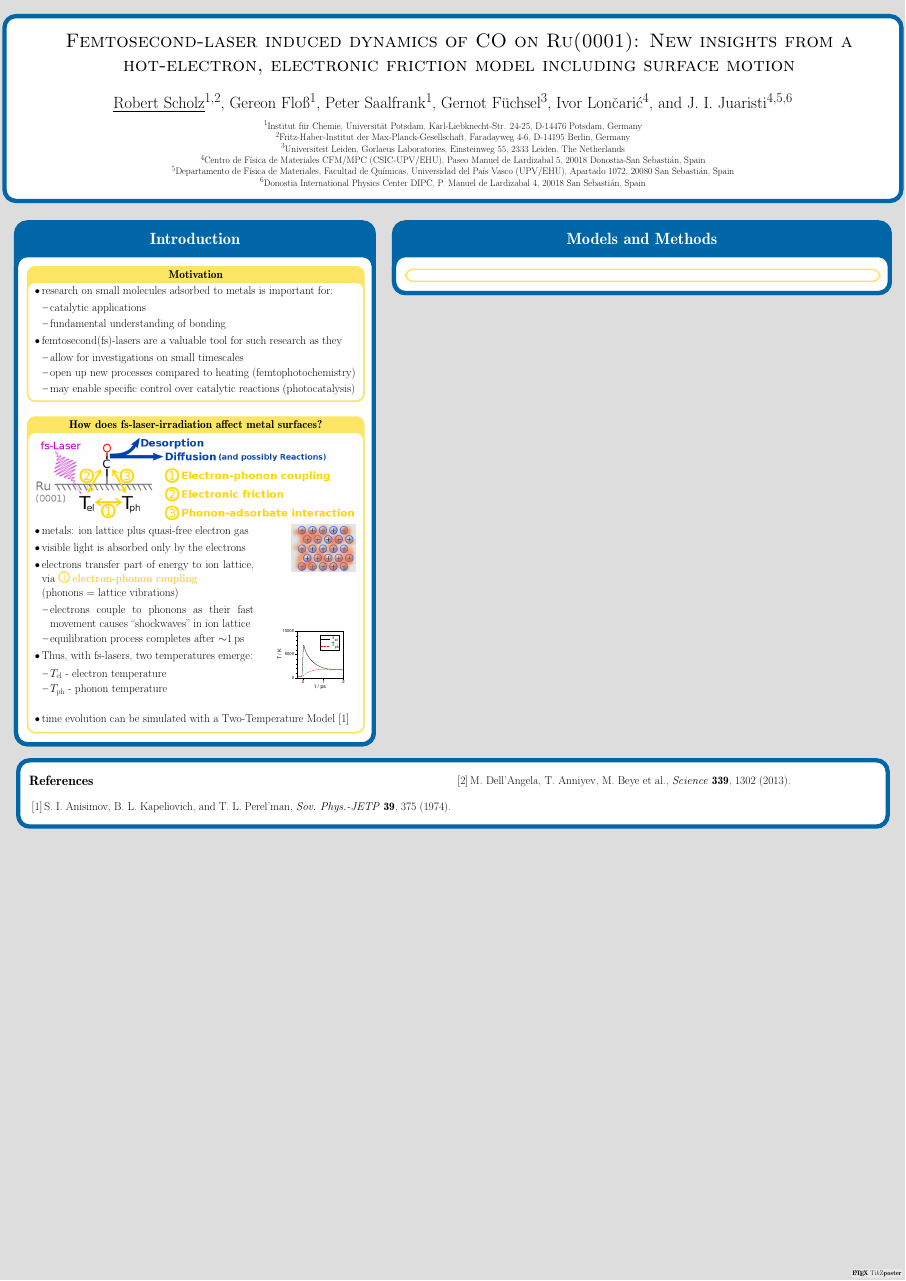
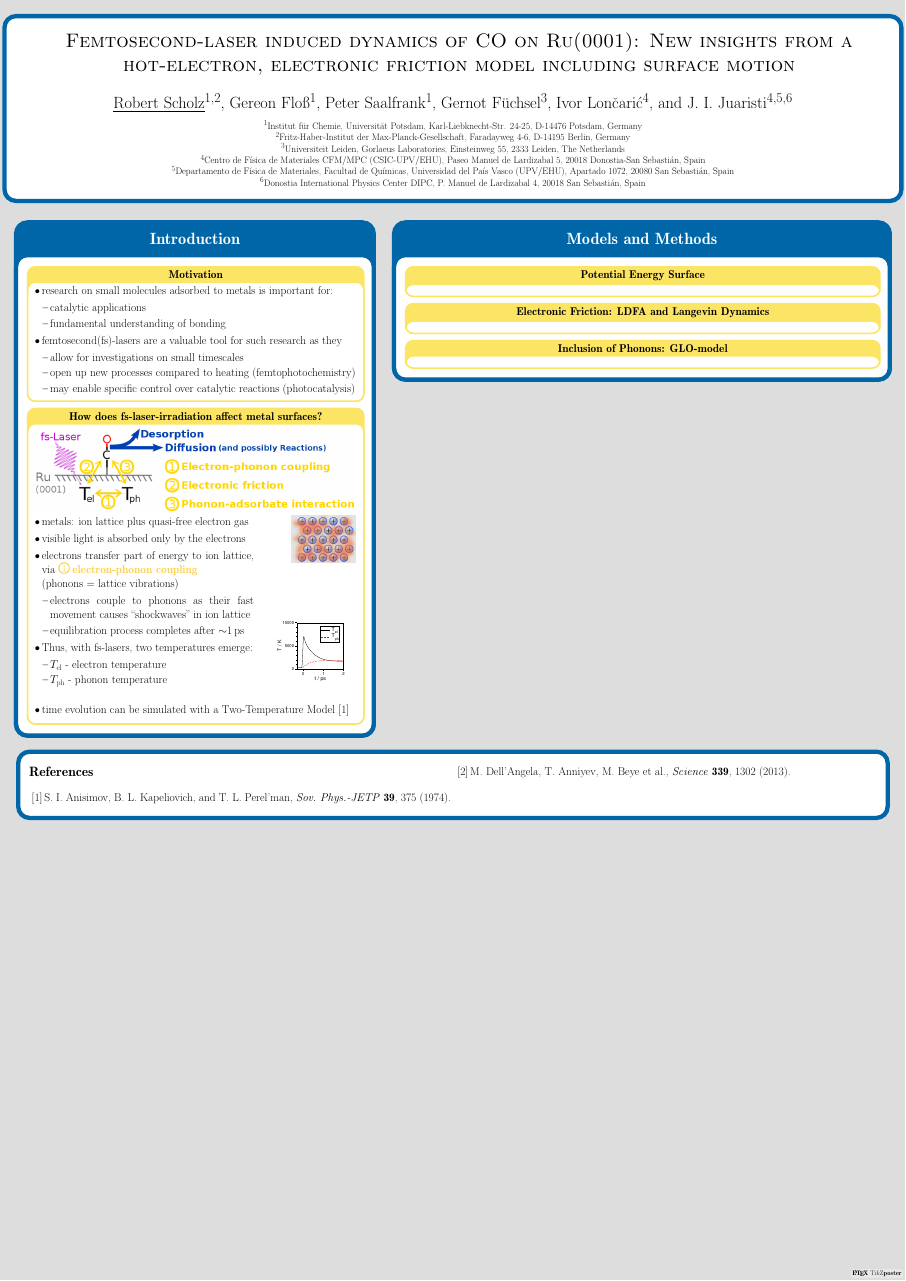
Before and after one commit to Fadugur/Poster-STC-2016, a LaTeX poster (STC2016-poster.tex): the whole page. Compiled offline with pdfLaTeX; a LaTeX package or settings file that is missing is left out.

Commit message:
Innerblocks for Methodology initialized

```diff
--- a/STC2016-poster.tex
+++ b/STC2016-poster.tex
@@ -106,7 +106,18 @@ Universidad del Pa\'{i}s Vasco (UPV/EHU), Apartado 1072, 20080 San Sebasti\'an,
       }
       \column{0.58}{
 		\block{Models and Methods}{
-		  \innerblock{}{
+
+		  \innerblock{Potential Energy Surface}{
+
+		  }
+		  \vspace{.5cm}
+
+		  \innerblock{Electronic Friction: LDFA and Langevin Dynamics}{
+
+		  }
+		  \vspace{.5cm}
+
+		  \innerblock{Inclusion of Phonons: GLO-model}{
 
 		  }
 		}
```
Also changed, not shown: STC2016-poster.pdf, STC2016-poster.tex (2 more changed lines), 2 other files.
